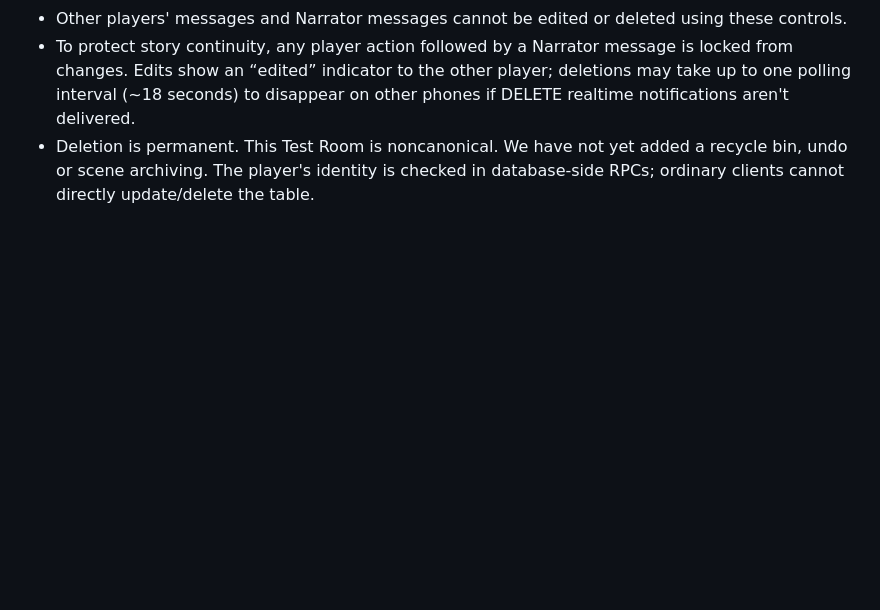
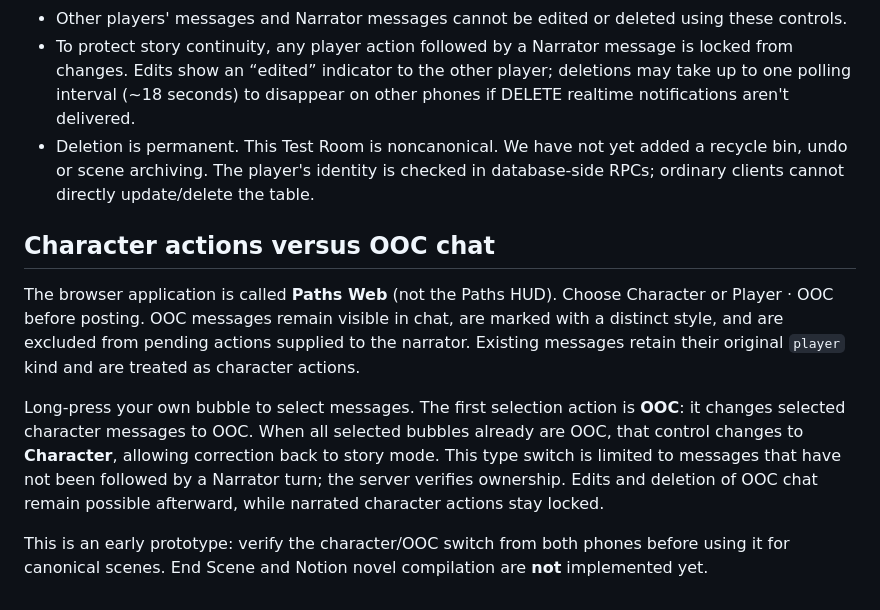
Before and after one commit to denOden3/Paths-to-Immortality, a Markdown page: README.md, the part around the change. Drawn GitHub-style; blank space fills up the shorter version.

Commit message:
Document Paths Web character and OOC chat classification

```diff
--- a/README.md
+++ b/README.md
@@ -48,3 +48,11 @@ The copied prompt contains the authoritative Shared Narrator Protocol Notion pag
 - Other players' messages and Narrator messages cannot be edited or deleted using these controls.
 - To protect story continuity, any player action followed by a Narrator message is locked from changes. Edits show an “edited” indicator to the other player; deletions may take up to one polling interval (~18 seconds) to disappear on other phones if DELETE realtime notifications aren't delivered.
 - Deletion is permanent. This Test Room is noncanonical. We have not yet added a recycle bin, undo or scene archiving. The player's identity is checked in database-side RPCs; ordinary clients cannot directly update/delete the table.
+
+## Character actions versus OOC chat
+
+The browser application is called **Paths Web** (not the Paths HUD). Choose Character or Player · OOC before posting. OOC messages remain visible in chat, are marked with a distinct style, and are excluded from pending actions supplied to the narrator. Existing messages retain their original `player` kind and are treated as character actions.
+
+Long-press your own bubble to select messages. The first selection action is **OOC**: it changes selected character messages to OOC. When all selected bubbles already are OOC, that control changes to **Character**, allowing correction back to story mode. This type switch is limited to messages that have not been followed by a Narrator turn; the server verifies ownership. Edits and deletion of OOC chat remain possible afterward, while narrated character actions stay locked.
+
+This is an early prototype: verify the character/OOC switch from both phones before using it for canonical scenes. End Scene and Notion novel compilation are **not** implemented yet.
```
